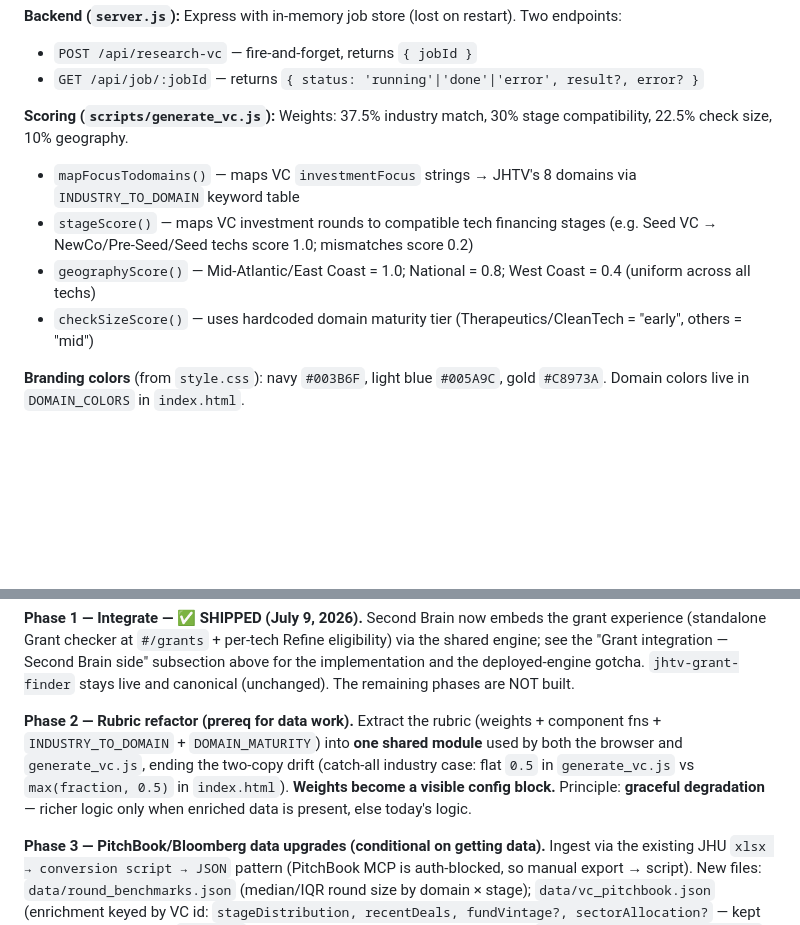
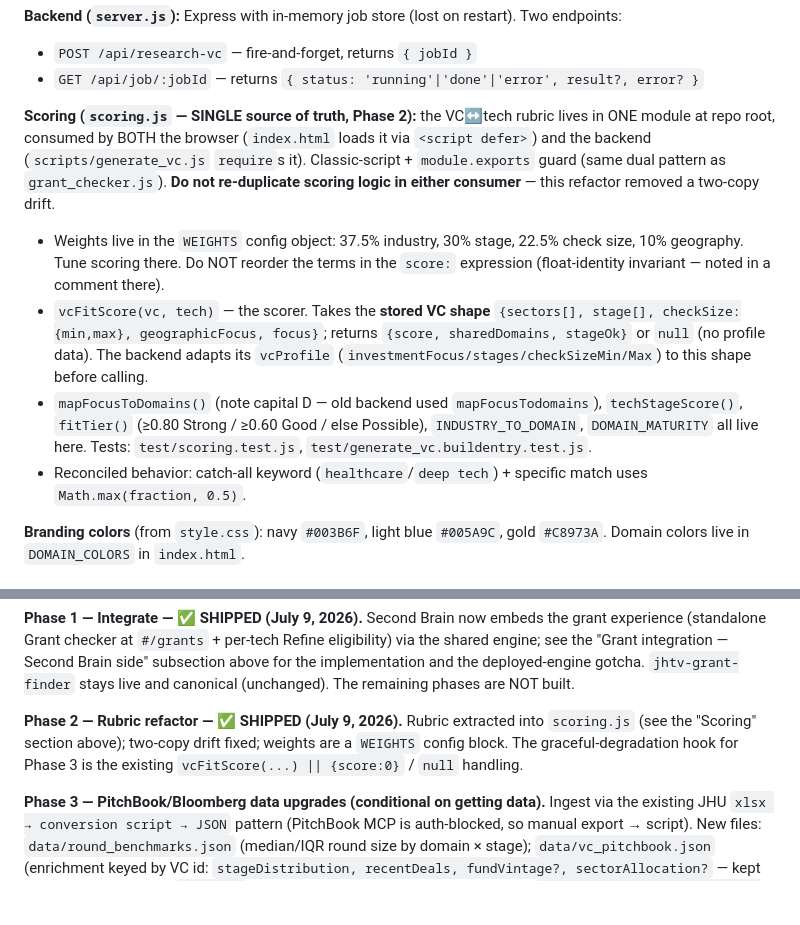
Before and after one commit to ckannam/VC_Matching_Second_Brain, a Markdown page: CLAUDE.md, 2 parts joined by grey strips. Drawn GitHub-style; blank space fills up the shorter version.

Commit message:
docs: mark Phase 2 shipped; document scoring.js as single source of truth
Co-Authored-By: Claude Opus 4.8 <noreply@anthropic.com>

```diff
--- a/CLAUDE.md
+++ b/CLAUDE.md
@@ -71,11 +71,11 @@ Cross-repo dependency: renaming/moving `grant_engine.js` or changing `getGrants(
 - `POST /api/research-vc` — fire-and-forget, returns `{ jobId }`
 - `GET /api/job/:jobId` — returns `{ status: 'running'|'done'|'error', result?, error? }`
 
-**Scoring (`scripts/generate_vc.js`):** Weights: 37.5% industry match, 30% stage compatibility, 22.5% check size, 10% geography.
-- `mapFocusTodomains()` — maps VC `investmentFocus` strings → JHTV's 8 domains via `INDUSTRY_TO_DOMAIN` keyword table
-- `stageScore()` — maps VC investment rounds to compatible tech financing stages (e.g. Seed VC → NewCo/Pre-Seed/Seed techs score 1.0; mismatches score 0.2)
-- `geographyScore()` — Mid-Atlantic/East Coast = 1.0; National = 0.8; West Coast = 0.4 (uniform across all techs)
-- `checkSizeScore()` — uses hardcoded domain maturity tier (Therapeutics/CleanTech = "early", others = "mid")
+**Scoring (`scoring.js` — SINGLE source of truth, Phase 2):** the VC↔tech rubric lives in ONE module at repo root, consumed by BOTH the browser (`index.html` loads it via `<script defer>`) and the backend (`scripts/generate_vc.js` `require`s it). Classic-script + `module.exports` guard (same dual pattern as `grant_checker.js`). **Do not re-duplicate scoring logic in either consumer** — this refactor removed a two-copy drift.
+- Weights live in the `WEIGHTS` config object: 37.5% industry, 30% stage, 22.5% check size, 10% geography. Tune scoring there. Do NOT reorder the terms in the `score:` expression (float-identity invariant — noted in a comment there).
+- `vcFitScore(vc, tech)` — the scorer. Takes the **stored VC shape** `{sectors[], stage[], checkSize:{min,max}, geographicFocus, focus}`; returns `{score, sharedDomains, stageOk}` or `null` (no profile data). The backend adapts its `vcProfile` (`investmentFocus/stages/checkSizeMin/Max`) to this shape before calling.
+- `mapFocusToDomains()` (note capital D — old backend used `mapFocusTodomains`), `techStageScore()`, `fitTier()` (≥0.80 Strong / ≥0.60 Good / else Possible), `INDUSTRY_TO_DOMAIN`, `DOMAIN_MATURITY` all live here. Tests: `test/scoring.test.js`, `test/generate_vc.buildentry.test.js`.
+- Reconciled behavior: catch-all keyword (`healthcare`/`deep tech`) + specific match uses `Math.max(fraction, 0.5)`.
 
 **Branding colors** (from `style.css`): navy `#003B6F`, light blue `#005A9C`, gold `#C8973A`. Domain colors live in `DOMAIN_COLORS` in `index.html`.
 
@@ -203,11 +203,9 @@ the shared engine).
 "Grant integration — Second Brain side" subsection above for the implementation and the deployed-engine
 gotcha. `jhtv-grant-finder` stays live and canonical (unchanged). The remaining phases are NOT built.
 
-**Phase 2 — Rubric refactor (prereq for data work).** Extract the rubric (weights + component fns +
-`INDUSTRY_TO_DOMAIN` + `DOMAIN_MATURITY`) into **one shared module** used by both the browser and
-`generate_vc.js`, ending the two-copy drift (catch-all industry case: flat `0.5` in `generate_vc.js`
-vs `max(fraction, 0.5)` in `index.html`). **Weights become a visible config block.** Principle:
-**graceful degradation** — richer logic only when enriched data is present, else today's logic.
+**Phase 2 — Rubric refactor — ✅ SHIPPED (July 9, 2026).** Rubric extracted into `scoring.js` (see the
+"Scoring" section above); two-copy drift fixed; weights are a `WEIGHTS` config block. The
+graceful-degradation hook for Phase 3 is the existing `vcFitScore(...) || {score:0}` / `null` handling.
 
 **Phase 3 — PitchBook/Bloomberg data upgrades (conditional on getting data).** Ingest via the
 existing JHU `xlsx → conversion script → JSON` pattern (PitchBook MCP is auth-blocked, so manual
```
